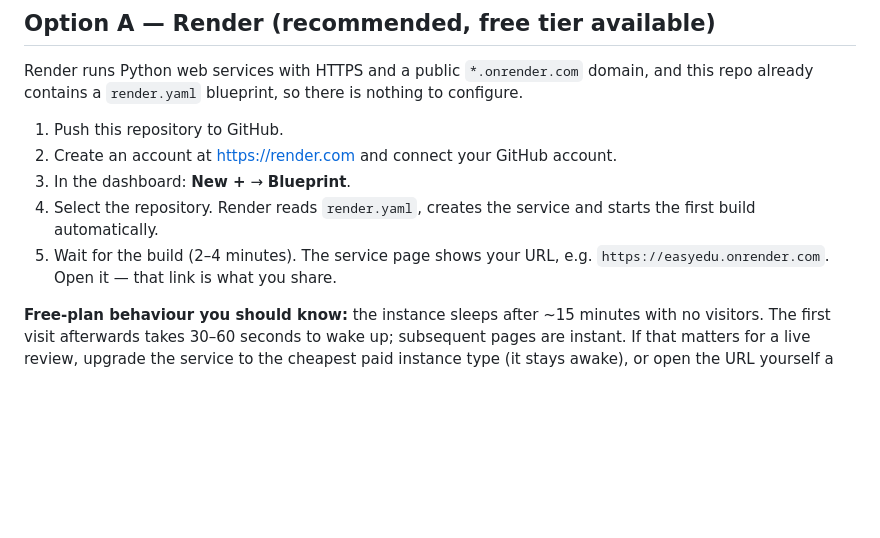
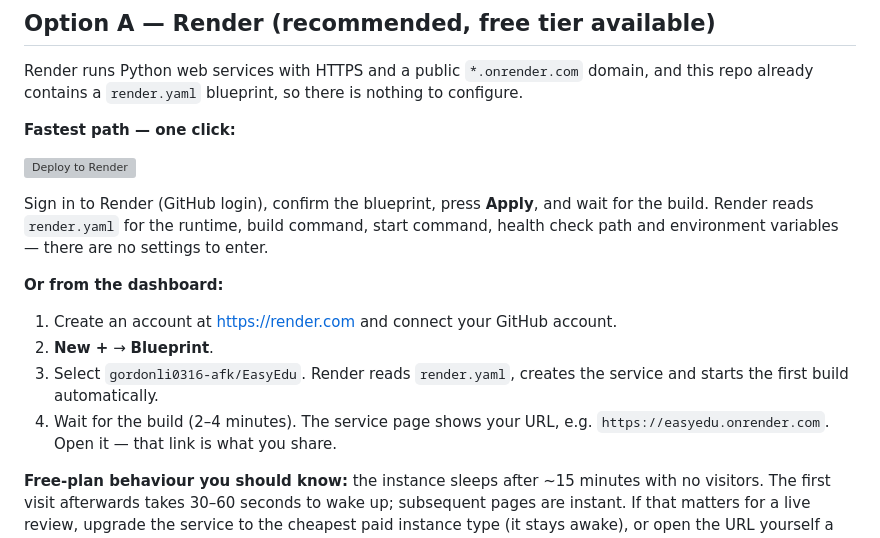
Before and after one commit to gordonli0316-afk/EasyEdu, a Markdown page: docs/DEPLOY.md, the part around the change. Drawn GitHub-style; blank space fills up the shorter version; grey boxes are pictures that could not be loaded.

```diff
--- a/docs/DEPLOY.md
+++ b/docs/DEPLOY.md
@@ -21,12 +21,21 @@ clearly. Connect a model later if you want free-form AI answers (see step 4).
 Render runs Python web services with HTTPS and a public `*.onrender.com` domain, and
 this repo already contains a `render.yaml` blueprint, so there is nothing to configure.
 
-1. Push this repository to GitHub.
-2. Create an account at <https://render.com> and connect your GitHub account.
-3. In the dashboard: **New +** → **Blueprint**.
-4. Select the repository. Render reads `render.yaml`, creates the service and starts
-   the first build automatically.
-5. Wait for the build (2–4 minutes). The service page shows your URL, e.g.
+**Fastest path — one click:**
+
+[![Deploy to Render](https://render.com/images/deploy-to-render-button.svg)](https://render.com/deploy?repo=https://github.com/gordonli0316-afk/EasyEdu)
+
+Sign in to Render (GitHub login), confirm the blueprint, press **Apply**, and wait for the
+build. Render reads `render.yaml` for the runtime, build command, start command, health
+check path and environment variables — there are no settings to enter.
+
+**Or from the dashboard:**
+
+1. Create an account at <https://render.com> and connect your GitHub account.
+2. **New +** → **Blueprint**.
+3. Select `gordonli0316-afk/EasyEdu`. Render reads `render.yaml`, creates the service and
+   starts the first build automatically.
+4. Wait for the build (2–4 minutes). The service page shows your URL, e.g.
    `https://easyedu.onrender.com`. Open it — that link is what you share.
 
 **Free-plan behaviour you should know:** the instance sleeps after ~15 minutes with no
```
Also changed, not shown: README.md (+5 -0 lines).
